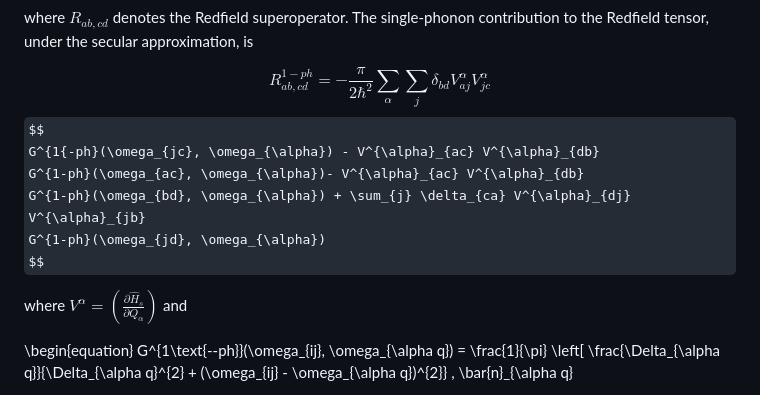
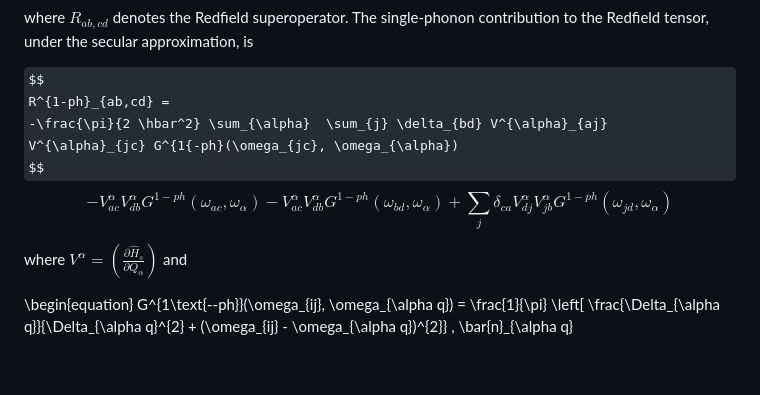
Before and after one commit to victorchanglee/SpinVibe, a Markdown page: paper.md, the part around the change. Drawn GitHub-style; some formulas as TeX source; blank space fills up the shorter version.

```diff
--- a/paper.md
+++ b/paper.md
@@ -135,13 +135,12 @@ contribution to the Redfield tensor, under the secular approximation, is
 
 $$
 R^{1-ph}_{ab,cd} =
--\frac{\pi}{2 \hbar^2} \sum_{\alpha}  \sum_{j} \delta_{bd} V^{\alpha}_{aj} V^{\alpha}_{jc}
+-\frac{\pi}{2 \hbar^2} \sum_{\alpha}  \sum_{j} \delta_{bd} V^{\alpha}_{aj} V^{\alpha}_{jc} G^{1{-ph}(\omega_{jc}, \omega_{\alpha})
 $$
 $$
-G^{1{-ph}(\omega_{jc}, \omega_{\alpha}) - V^{\alpha}_{ac} V^{\alpha}_{db}
-G^{1-ph}(\omega_{ac}, \omega_{\alpha})- V^{\alpha}_{ac} V^{\alpha}_{db}
-G^{1-ph}(\omega_{bd}, \omega_{\alpha}) + \sum_{j} \delta_{ca} V^{\alpha}_{dj} V^{\alpha}_{jb}
-G^{1-ph}(\omega_{jd}, \omega_{\alpha})
+- V^{\alpha}_{ac} V^{\alpha}_{db} G^{1-ph}(\omega_{ac}, \omega_{\alpha})
+- V^{\alpha}_{ac} V^{\alpha}_{db} G^{1-ph}(\omega_{bd}, \omega_{\alpha})
++ \sum_{j} \delta_{ca} V^{\alpha}_{dj} V^{\alpha}_{jb} G^{1-ph}(\omega_{jd}, \omega_{\alpha})
 $$
 
 
```
